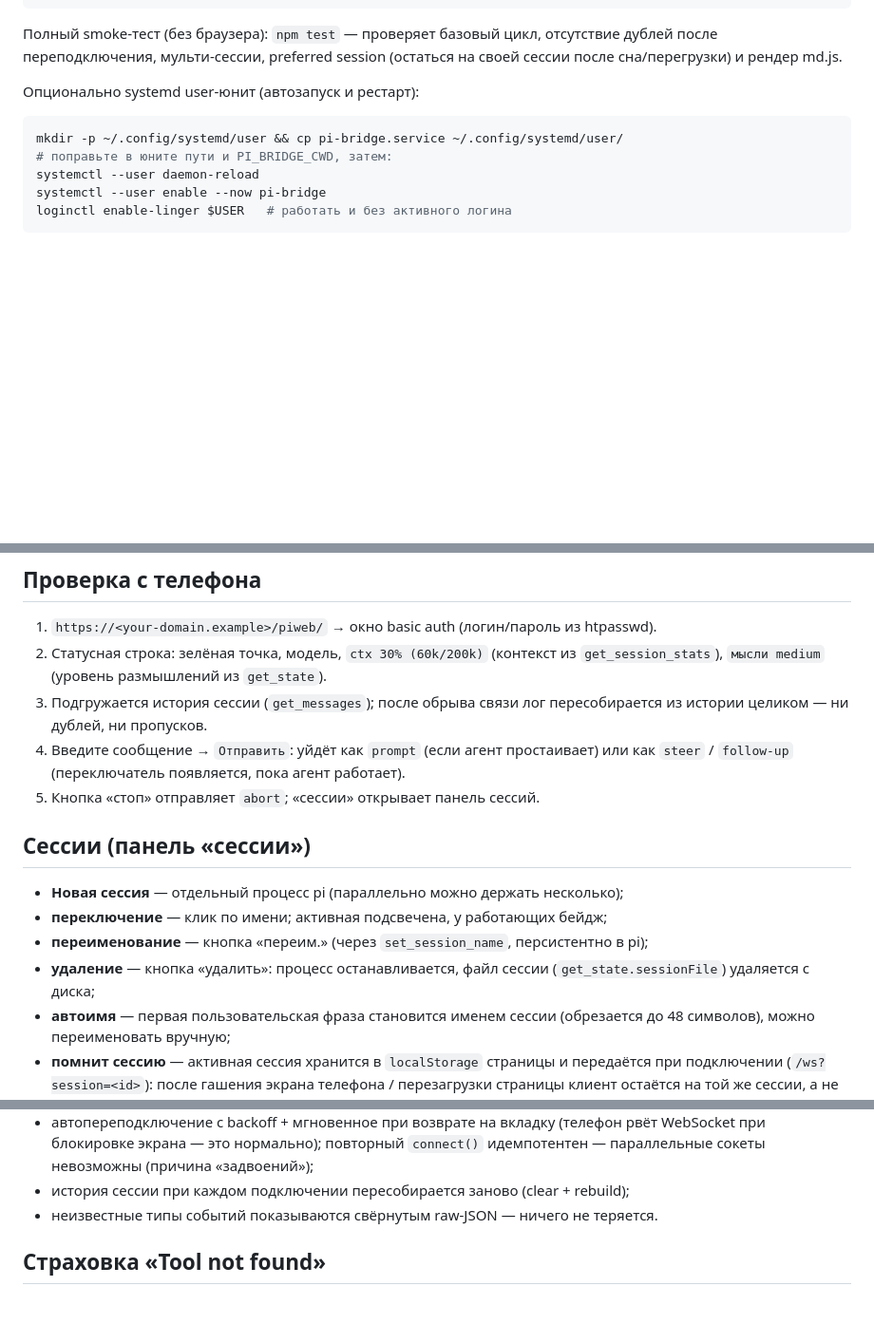
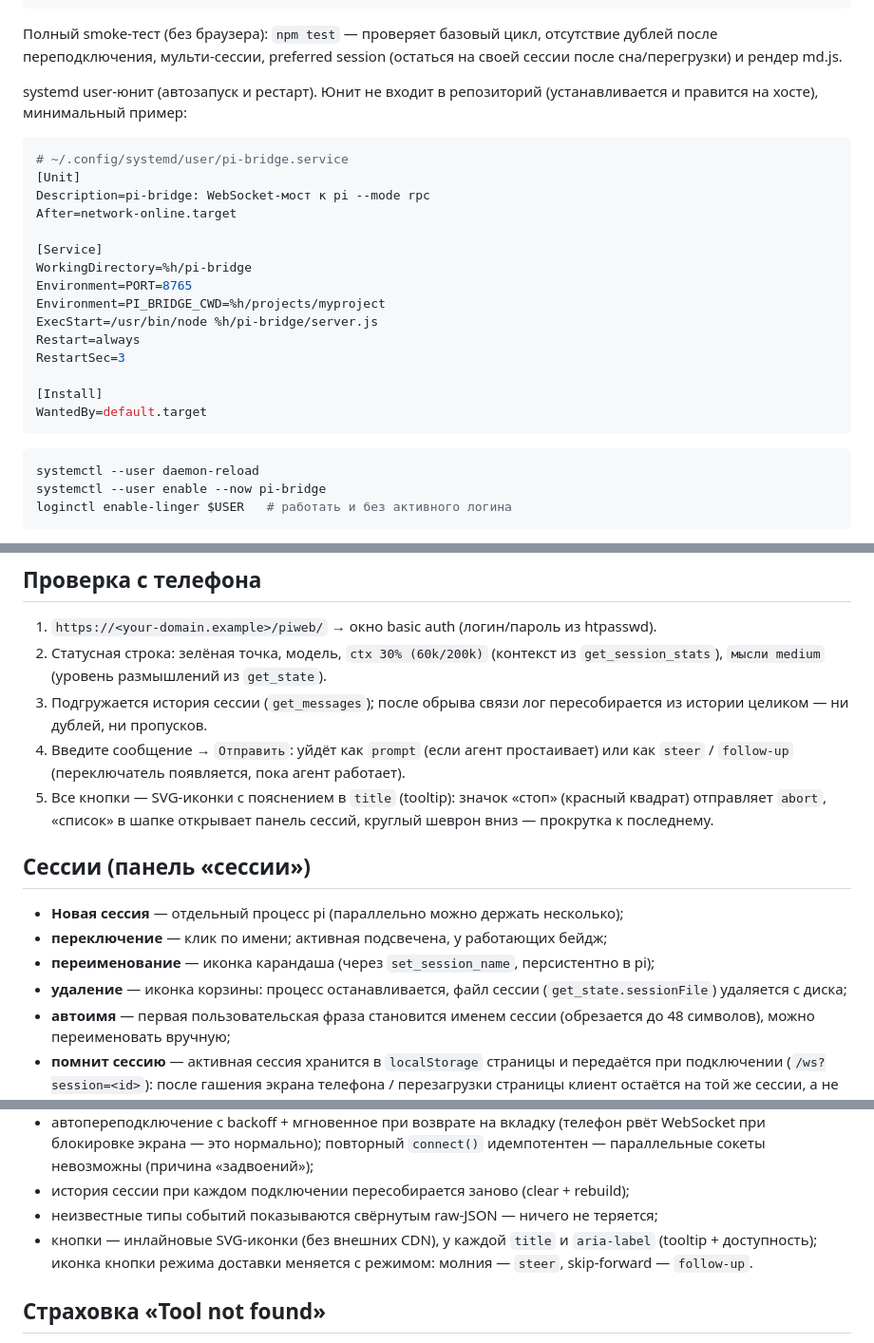
Before and after one commit to NikasAl/pi-bridge, a Markdown page: README.md, 3 parts joined by grey strips. Shown at 95% size. GitHub-like rendering; blank space fills up the shorter version.

Commit message:
gitverse-backup: auto-commit 2026-11-01 11:55

````diff
--- a/README.md
+++ b/README.md
@@ -71,11 +70,28 @@ PI_BRIDGE_CMD=node PI_BRIDGE_ARGS="$(pwd)/test/fake-pi.js" node server.js
 отсутствие дублей после переподключения, мульти-сессии, preferred session
 (остаться на своей сессии после сна/перегрузки) и рендер md.js.
 
-Опционально systemd user-юнит (автозапуск и рестарт):
+systemd user-юнит (автозапуск и рестарт). Юнит не входит в репозиторий
+(устанавливается и правится на хосте), минимальный пример:
+
+```ini
+# ~/.config/systemd/user/pi-bridge.service
+[Unit]
+Description=pi-bridge: WebSocket-мост к pi --mode rpc
+After=network-online.target
+
+[Service]
+WorkingDirectory=%h/pi-bridge
+Environment=PORT=8765
+Environment=PI_BRIDGE_CWD=%h/projects/myproject
+ExecStart=/usr/bin/node %h/pi-bridge/server.js
+Restart=always
+RestartSec=3
+
+[Install]
+WantedBy=default.target
+```
 
 ```bash
-mkdir -p ~/.config/systemd/user && cp pi-bridge.service ~/.config/systemd/user/
-# поправьте в юните пути и PI_BRIDGE_CWD, затем:
 systemctl --user daemon-reload
 systemctl --user enable --now pi-bridge
 loginctl enable-linger $USER   # работать и без активного логина
@@ -124,14 +140,16 @@ location /piweb/ {
    пересобирается из истории целиком — ни дублей, ни пропусков.
 4. Введите сообщение → `Отправить`: уйдёт как `prompt` (если агент простаивает)
    или как `steer` / `follow-up` (переключатель появляется, пока агент работает).
-5. Кнопка «стоп» отправляет `abort`; «сессии» открывает панель сессий.
+5. Все кнопки — SVG-иконки с пояснением в `title` (tooltip): значок «стоп»
+   (красный квадрат) отправляет `abort`, «список» в шапке открывает панель
+   сессий, круглый шеврон вниз — прокрутка к последнему.
 
 ## Сессии (панель «сессии»)
 
 - **Новая сессия** — отдельный процесс pi (параллельно можно держать несколько);
 - **переключение** — клик по имени; активная подсвечена, у работающих бейдж;
-- **переименование** — кнопка «переим.» (через `set_session_name`, персистентно в pi);
-- **удаление** — кнопка «удалить»: процесс останавливается, файл сессии
+- **переименование** — иконка карандаша (через `set_session_name`, персистентно в pi);
+- **удаление** — иконка корзины: процесс останавливается, файл сессии
   (`get_state.sessionFile`) удаляется с диска;
 - **автоимя** — первая пользовательская фраза становится именем сессии
   (обрезается до 48 символов), можно переименовать вручную;
@@ -204,7 +222,10 @@ pi вернёт ошибку открытия, она попадёт в лог
   (телефон рвёт WebSocket при блокировке экрана — это нормально); повторный
   `connect()` идемпотентен — параллельные сокеты невозможны (причина «задвоений»);
 - история сессии при каждом подключении пересобирается заново (clear + rebuild);
-- неизвестные типы событий показываются свёрнутым raw-JSON — ничего не теряется.
+- неизвестные типы событий показываются свёрнутым raw-JSON — ничего не теряется;
+- кнопки — инлайновые SVG-иконки (без внешних CDN), у каждой `title` и
+  `aria-label` (tooltip + доступность); иконка кнопки режима доставки
+  меняется с режимом: молния — `steer`, skip-forward — `follow-up`.
 
 ## Страховка «Tool not found»
 
````
Also changed, not shown: other parts of README.md (+2 -3 lines).
